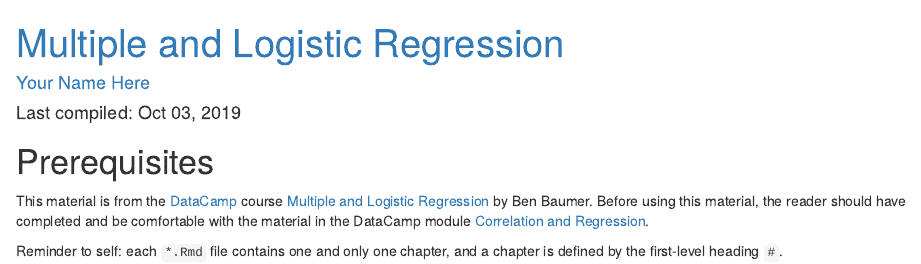
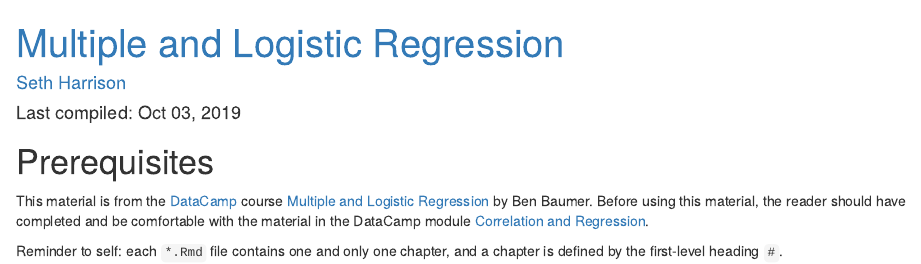
Before and after one commit to SethHarrison1/STT3851-Datacamp2-SH, an R Markdown document (index.Rmd): the page in a window 1100 px wide, from its top. Rendered offline with R 4.5, knitr and Pandoc, with nearby package versions; some code elsewhere in the file could not run offline.

Commit message:
Name and Titles

```diff
--- a/_output.yml
+++ b/_output.yml
@@ -3,7 +3,7 @@ bookdown::gitbook:
   config:
     toc:
       before: |
-        <li><a href="./">A Minimal Book Example</a></li>
+        <li><a href="./">Datacamp Assignment 2</a></li>
       after: |
         <li><a href="https://github.com/rstudio/bookdown" target="blank">Published with bookdown</a></li>
     download: ["pdf", "epub"]
--- a/index.Rmd
+++ b/index.Rmd
@@ -1,6 +1,6 @@
 ---
 title: '[Multiple and Logistic Regression](https://www.datacamp.com/courses/multiple-and-logistic-regression)'
-author: '[Your Name Here](https://your_username.github.io/)'
+author: '[Seth Harrison](https://your_username.github.io/)'
 date: 'Last compiled: `r format(Sys.time(), "%b %d, %Y")`'
 bibliography:
 - book.bib
```
